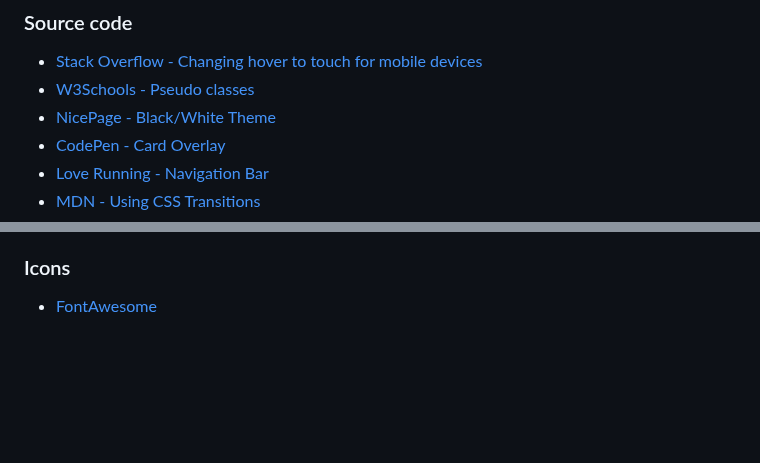
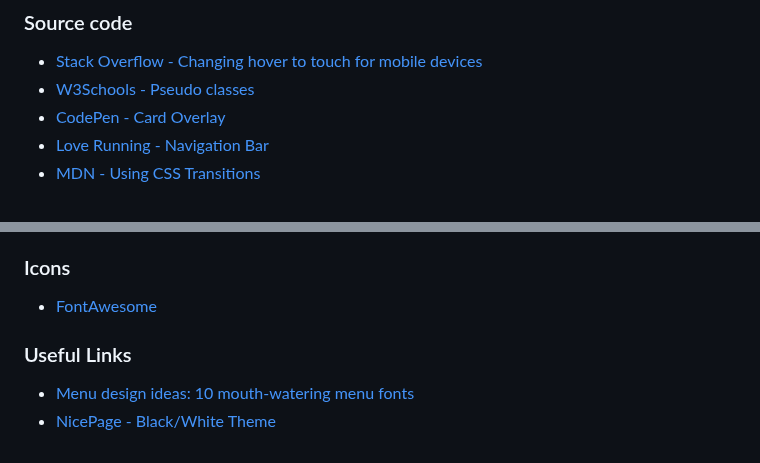
Before and after one commit to jeffdruid/fitzgeralds-menu, a Markdown page: README.md, 2 parts joined by grey strips. GitHub-like rendering; blank space fills up the shorter version.

Commit message:
DOCS: add useful links

```diff
--- a/README.md
+++ b/README.md
@@ -188,7 +188,6 @@ You can access the live link here : [Fitzgerald's Menu](https://jeffdruid.github
 
 - [Stack Overflow - Changing hover to touch for mobile devices](https://stackoverflow.com/questions/22559756/changing-hover-to-touch-click-for-mobile-devices)
 - [W3Schools - Pseudo classes](https://www.w3schools.com/css/css_pseudo_classes.asp)
-- [NicePage - Black/White Theme](https://nicepage.com/s/79786/black-and-white-colors-of-art-css-template)
 - [CodePen - Card Overlay](https://codepen.io/sstromick/pen/qBOeypG)
 - [Love Running - Navigation Bar](https://github.com/Code-Institute-Solutions/love-running-v3)
 - [MDN - Using CSS Transitions](https://developer.mozilla.org/en-US/docs/Web/CSS/CSS_transitions/Using_CSS_transitions)
@@ -215,3 +214,8 @@ You can access the live link here : [Fitzgerald's Menu](https://jeffdruid.github
 ### Icons
 
 - [FontAwesome](https://fontawesome.com/)
+
+### Useful Links
+
+- [Menu design ideas: 10 mouth-watering menu fonts](https://blog.flipsnack.com/menu-design-ideas-10-menu-fonts/)
+- [NicePage - Black/White Theme](https://nicepage.com/s/79786/black-and-white-colors-of-art-css-template)
```
